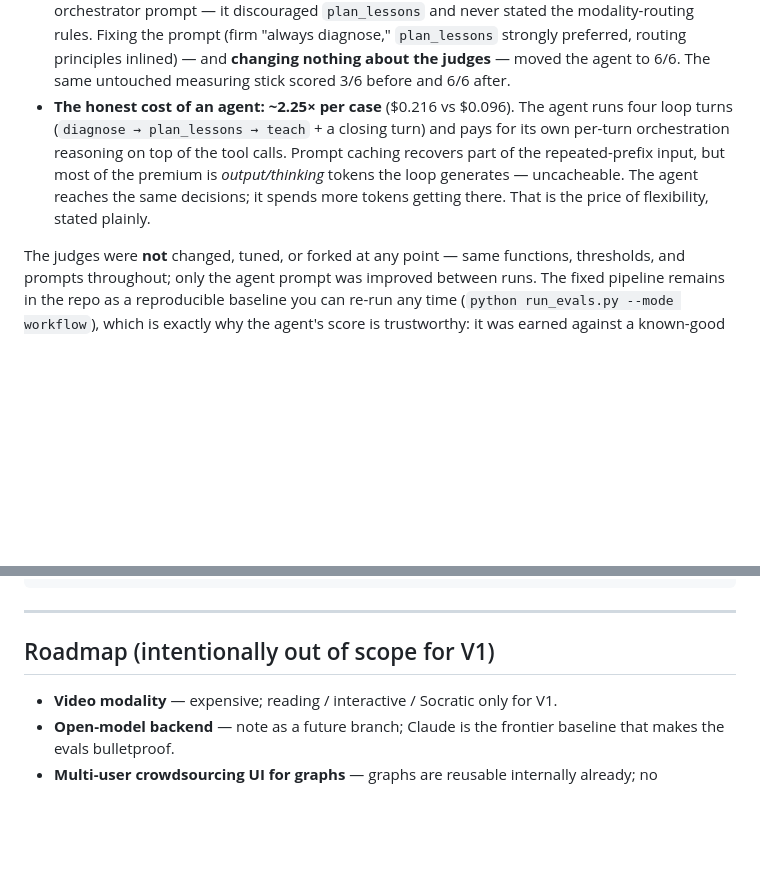
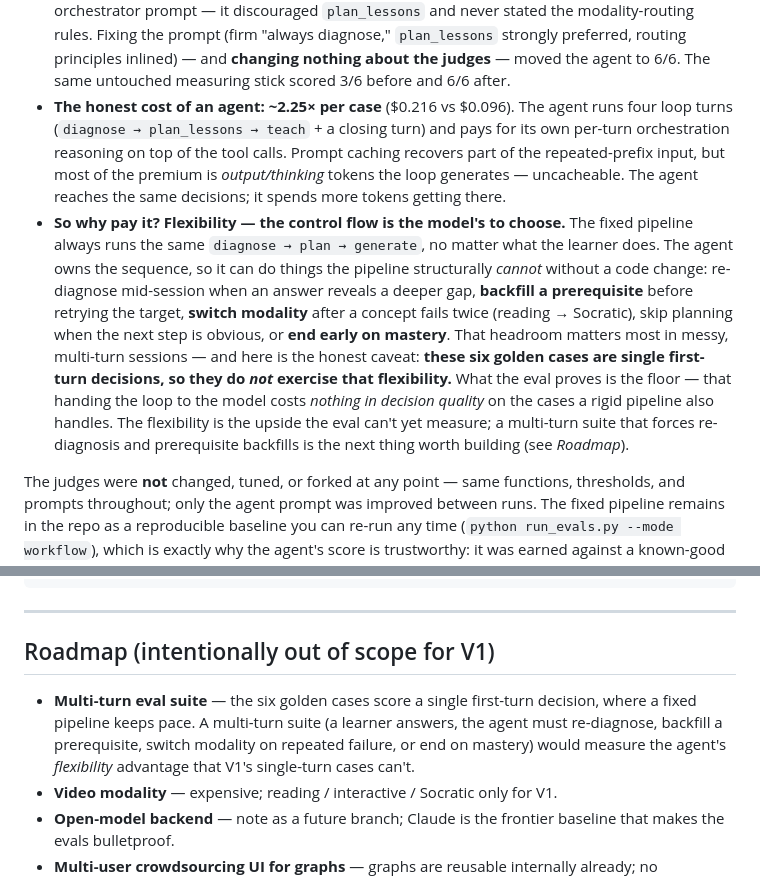
Before and after one commit to abhijeetgupta23/ai-agent-to-learn-faster-and-better, a Markdown page: README.md, 2 parts joined by grey strips. GitHub-like rendering; blank space fills up the shorter version.

Commit message:
docs: explain why the agent's cost premium is worth it (flexibility)
The cost bullet asserted "the price of flexibility" without cashing it out.
Spell out concretely what owning the control flow buys — re-diagnose
mid-session, backfill a prerequisite, switch modality after a repeated
failure, end early on mastery — none of which the fixed pipeline can express
without a code change.

Kept honest: the six golden cases are single first-turn decisions and do NOT
exercise that flexibility. The eval proves the floor (agency costs nothing in
quality on cases a rigid pipeline also handles); the flexibility is upside the
eval can't yet measure. Add a matching Roadmap item: a multi-turn eval suite.

Co-Authored-By: Claude Opus 4.8 (1M context) <noreply@anthropic.com>

```diff
--- a/README.md
+++ b/README.md
@@ -251,7 +251,8 @@ Latest run — `claude-opus-4-8`, judges pinned to `claude-sonnet-4-6`, pass = a
 
 - **The agent matches the deterministic baseline on decision quality: 6/6, mean 0.92 vs 0.93** — a dead heat on these six cases under Opus 4.8. Letting the model own the loop costs nothing in correctness.
 - **It took a fix, and the eval is what caught it.** An earlier agent prompt scored only **3/6 (mean 0.72)**: it skipped `diagnose` on `case_02` (no gap → unscorable), taught *reading* for a struggling concept on `case_04`, and *socratic* for brand-new material on `case_05`. The cause was the orchestrator prompt — it discouraged `plan_lessons` and never stated the modality-routing rules. Fixing the prompt (firm "always diagnose," `plan_lessons` strongly preferred, routing principles inlined) — and **changing nothing about the judges** — moved the agent to 6/6. The same untouched measuring stick scored 3/6 before and 6/6 after.
-- **The honest cost of an agent: ~2.25× per case** ($0.216 vs $0.096). The agent runs four loop turns (`diagnose → plan_lessons → teach` + a closing turn) and pays for its own per-turn orchestration reasoning on top of the tool calls. Prompt caching recovers part of the repeated-prefix input, but most of the premium is *output/thinking* tokens the loop generates — uncacheable. The agent reaches the same decisions; it spends more tokens getting there. That is the price of flexibility, stated plainly.
+- **The honest cost of an agent: ~2.25× per case** ($0.216 vs $0.096). The agent runs four loop turns (`diagnose → plan_lessons → teach` + a closing turn) and pays for its own per-turn orchestration reasoning on top of the tool calls. Prompt caching recovers part of the repeated-prefix input, but most of the premium is *output/thinking* tokens the loop generates — uncacheable. The agent reaches the same decisions; it spends more tokens getting there.
+- **So why pay it? Flexibility — the control flow is the model's to choose.** The fixed pipeline always runs the same `diagnose → plan → generate`, no matter what the learner does. The agent owns the sequence, so it can do things the pipeline structurally *cannot* without a code change: re-diagnose mid-session when an answer reveals a deeper gap, **backfill a prerequisite** before retrying the target, **switch modality** after a concept fails twice (reading → Socratic), skip planning when the next step is obvious, or **end early on mastery**. That headroom matters most in messy, multi-turn sessions — and here is the honest caveat: **these six golden cases are single first-turn decisions, so they do _not_ exercise that flexibility.** What the eval proves is the floor — that handing the loop to the model costs *nothing in decision quality* on the cases a rigid pipeline also handles. The flexibility is the upside the eval can't yet measure; a multi-turn suite that forces re-diagnosis and prerequisite backfills is the next thing worth building (see *Roadmap*).
 
 The judges were **not** changed, tuned, or forked at any point — same functions, thresholds, and prompts throughout; only the agent prompt was improved between runs. The fixed pipeline remains in the repo as a reproducible baseline you can re-run any time (`python run_evals.py --mode workflow`), which is exactly why the agent's score is trustworthy: it was earned against a known-good yardstick, not graded on its own curve.
 
@@ -362,6 +363,7 @@ adaptive-learning-agent/
 
 ## Roadmap (intentionally out of scope for V1)
 
+- **Multi-turn eval suite** — the six golden cases score a single first-turn decision, where a fixed pipeline keeps pace. A multi-turn suite (a learner answers, the agent must re-diagnose, backfill a prerequisite, switch modality on repeated failure, or end on mastery) would measure the agent's *flexibility* advantage that V1's single-turn cases can't.
 - **Video modality** — expensive; reading / interactive / Socratic only for V1.
 - **Open-model backend** — note as a future branch; Claude is the frontier baseline that makes the evals bulletproof.
 - **Multi-user crowdsourcing UI for graphs** — graphs are reusable internally already; no community UI yet.
```
